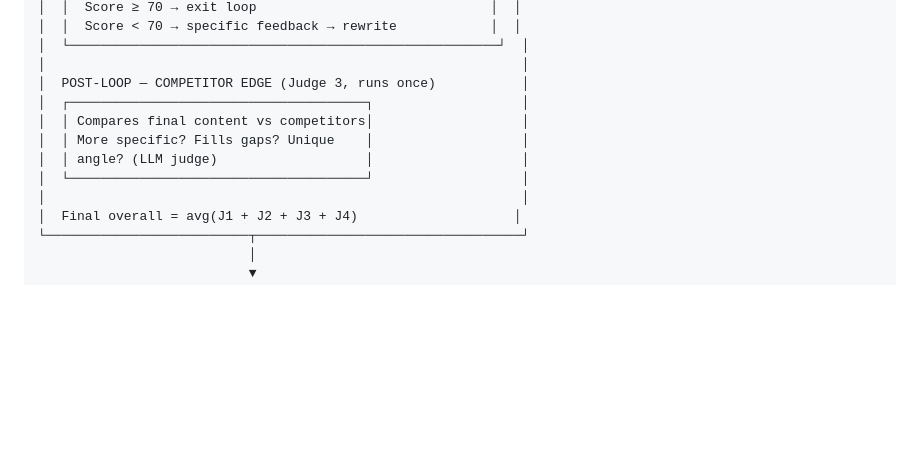
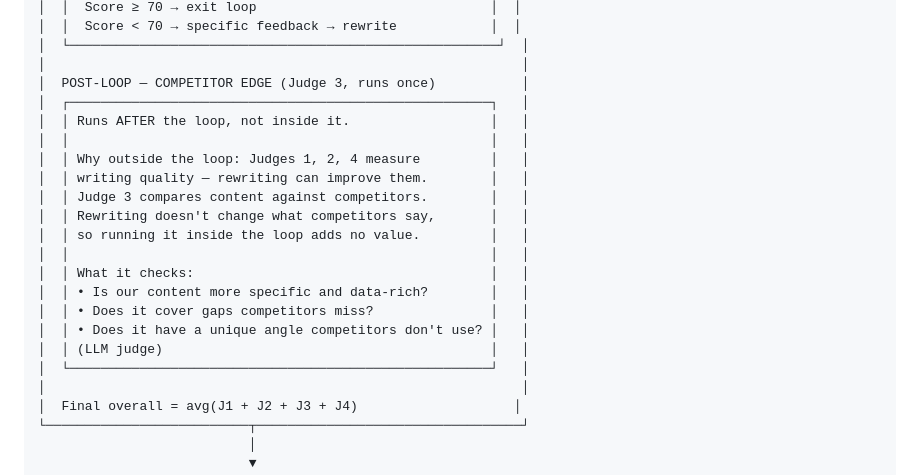
Before and after one commit to seyedhasanmirhoseini1367/CasvuAi, a Markdown page: ARCHITECTURE.md, the part around the change. Rendered like a GitHub page; blank space fills up the shorter version.

Commit message:
Clarify Judge 3 (Competitor Edge) placement in architecture
Explains why it runs post-loop rather than inside the retry loop.

Co-Authored-By: Claude Sonnet 4.6 <noreply@anthropic.com>

```diff
--- a/ARCHITECTURE.md
+++ b/ARCHITECTURE.md
@@ -120,11 +120,21 @@ CLIENT INPUT
 │  └───────────────────────────────────────────────────────┘  │
 │                                                             │
 │  POST-LOOP — COMPETITOR EDGE (Judge 3, runs once)           │
-│  ┌──────────────────────────────────────┐                   │
-│  │ Compares final content vs competitors│                   │
-│  │ More specific? Fills gaps? Unique    │                   │
-│  │ angle? (LLM judge)                   │                   │
-│  └──────────────────────────────────────┘                   │
+│  ┌──────────────────────────────────────────────────────┐   │
+│  │ Runs AFTER the loop, not inside it.                  │   │
+│  │                                                      │   │
+│  │ Why outside the loop: Judges 1, 2, 4 measure         │   │
+│  │ writing quality — rewriting can improve them.        │   │
+│  │ Judge 3 compares content against competitors.        │   │
+│  │ Rewriting doesn't change what competitors say,       │   │
+│  │ so running it inside the loop adds no value.         │   │
+│  │                                                      │   │
+│  │ What it checks:                                      │   │
+│  │ • Is our content more specific and data-rich?        │   │
+│  │ • Does it cover gaps competitors miss?               │   │
+│  │ • Does it have a unique angle competitors don't use? │   │
+│  │ (LLM judge)                                          │   │
+│  └──────────────────────────────────────────────────────┘   │
 │                                                             │
 │  Final overall = avg(J1 + J2 + J3 + J4)                    │
 └──────────────────────────┬──────────────────────────────────┘
```
